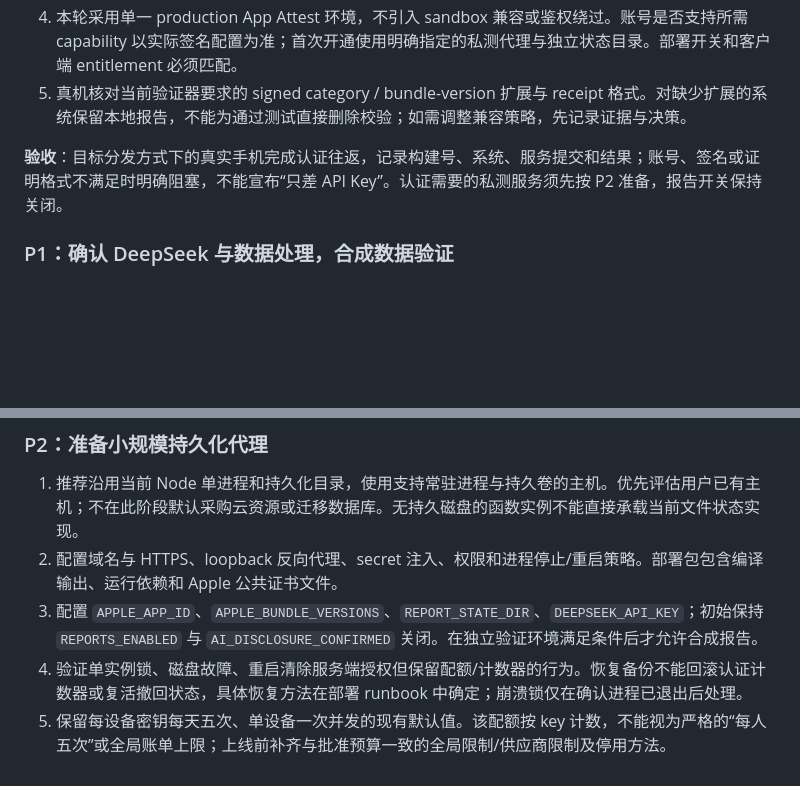
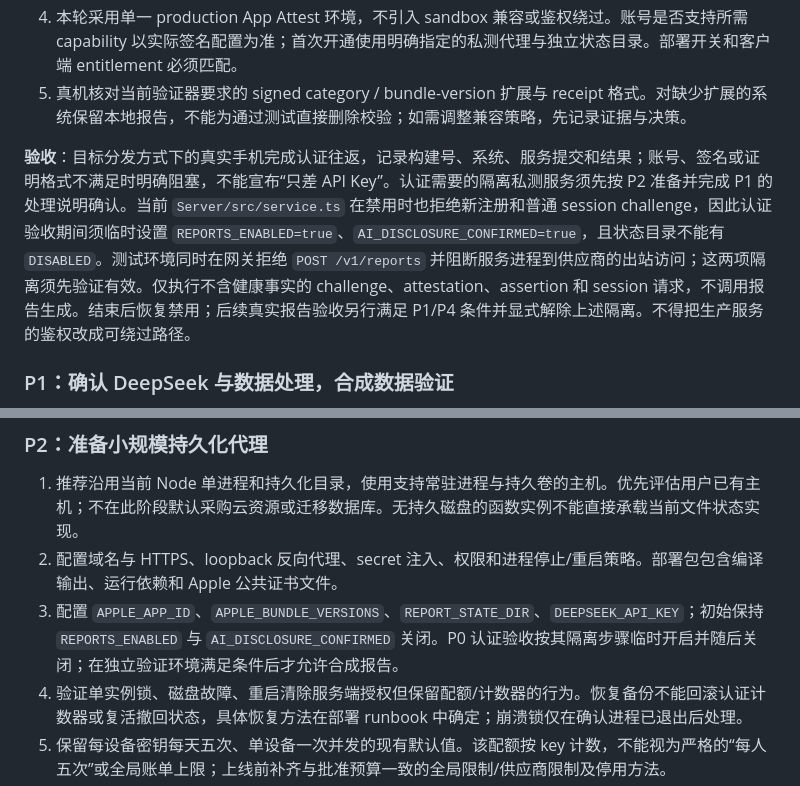
Before and after one commit to Jerryszz02/trainote, a Markdown page: docs/planning/ai-report-enablement-plan.md, 2 parts joined by grey strips. Drawn GitHub-style; blank space fills up the shorter version.

Commit message:
docs(reports): correct authentication-only acceptance gates

```diff
--- a/docs/planning/ai-report-enablement-plan.md
+++ b/docs/planning/ai-report-enablement-plan.md
@@ -44,7 +44,7 @@
 4. 本轮采用单一 production App Attest 环境，不引入 sandbox 兼容或鉴权绕过。账号是否支持所需 capability 以实际签名配置为准；首次开通使用明确指定的私测代理与独立状态目录。部署开关和客户端 entitlement 必须匹配。
 5. 真机核对当前验证器要求的 signed category / bundle-version 扩展与 receipt 格式。对缺少扩展的系统保留本地报告，不能为通过测试直接删除校验；如需调整兼容策略，先记录证据与决策。
 
-**验收**：目标分发方式下的真实手机完成认证往返，记录构建号、系统、服务提交和结果；账号、签名或证明格式不满足时明确阻塞，不能宣布“只差 API Key”。认证需要的私测服务须先按 P2 准备，报告开关保持关闭。
+**验收**：目标分发方式下的真实手机完成认证往返，记录构建号、系统、服务提交和结果；账号、签名或证明格式不满足时明确阻塞，不能宣布“只差 API Key”。认证需要的隔离私测服务须先按 P2 准备并完成 P1 的处理说明确认。当前 `Server/src/service.ts` 在禁用时也拒绝新注册和普通 session challenge，因此认证验收期间须临时设置 `REPORTS_ENABLED=true`、`AI_DISCLOSURE_CONFIRMED=true`，且状态目录不能有 `DISABLED`。测试环境同时在网关拒绝 `POST /v1/reports` 并阻断服务进程到供应商的出站访问；这两项隔离须先验证有效。仅执行不含健康事实的 challenge、attestation、assertion 和 session 请求，不调用报告生成。结束后恢复禁用；后续真实报告验收另行满足 P1/P4 条件并显式解除上述隔离。不得把生产服务的鉴权改成可绕过路径。
 
 ### P1：确认 DeepSeek 与数据处理，合成数据验证
 
@@ -61,7 +61,7 @@
 
 1. 推荐沿用当前 Node 单进程和持久化目录，使用支持常驻进程与持久卷的主机。优先评估用户已有主机；不在此阶段默认采购云资源或迁移数据库。无持久磁盘的函数实例不能直接承载当前文件状态实现。
 2. 配置域名与 HTTPS、loopback 反向代理、secret 注入、权限和进程停止/重启策略。部署包包含编译输出、运行依赖和 Apple 公共证书文件。
-3. 配置 `APPLE_APP_ID`、`APPLE_BUNDLE_VERSIONS`、`REPORT_STATE_DIR`、`DEEPSEEK_API_KEY`；初始保持 `REPORTS_ENABLED` 与 `AI_DISCLOSURE_CONFIRMED` 关闭。在独立验证环境满足条件后才允许合成报告。
+3. 配置 `APPLE_APP_ID`、`APPLE_BUNDLE_VERSIONS`、`REPORT_STATE_DIR`、`DEEPSEEK_API_KEY`；初始保持 `REPORTS_ENABLED` 与 `AI_DISCLOSURE_CONFIRMED` 关闭。P0 认证验收按其隔离步骤临时开启并随后关闭；在独立验证环境满足条件后才允许合成报告。
 4. 验证单实例锁、磁盘故障、重启清除服务端授权但保留配额/计数器的行为。恢复备份不能回滚认证计数器或复活撤回状态，具体恢复方法在部署 runbook 中确定；崩溃锁仅在确认进程已退出后处理。
 5. 保留每设备密钥每天五次、单设备一次并发的现有默认值。该配额按 key 计数，不能视为严格的“每人五次”或全局账单上限；上线前补齐与批准预算一致的全局限制/供应商限制及停用方法。
 6. 检查反向代理共享 loopback 地址导致全局每分钟 60 请求的效果；边缘限流不信任外部随意提供的转发头。一次报告包含多个认证请求，容量测试必须按完整链路计数。
```
Also changed, not shown: docs/planning/README.md (+1 -1 lines).
